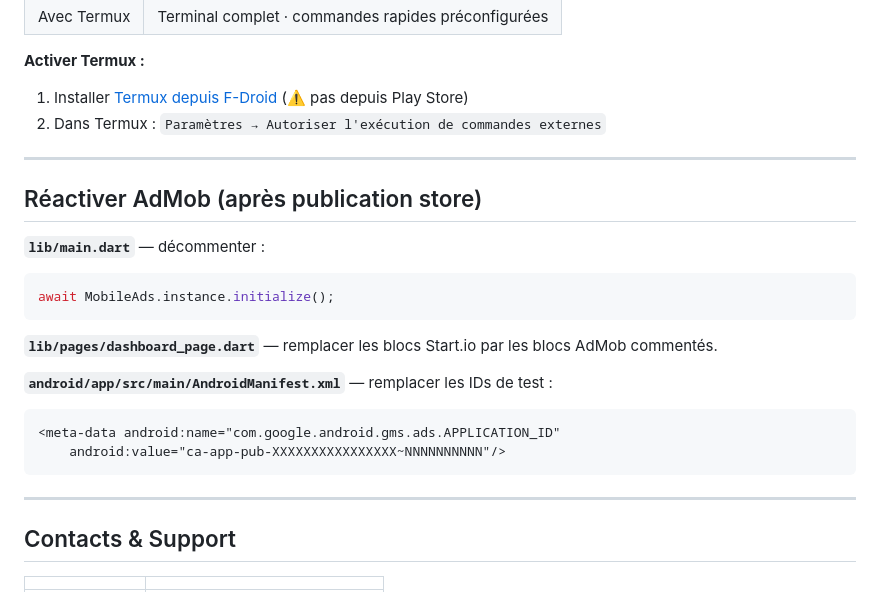
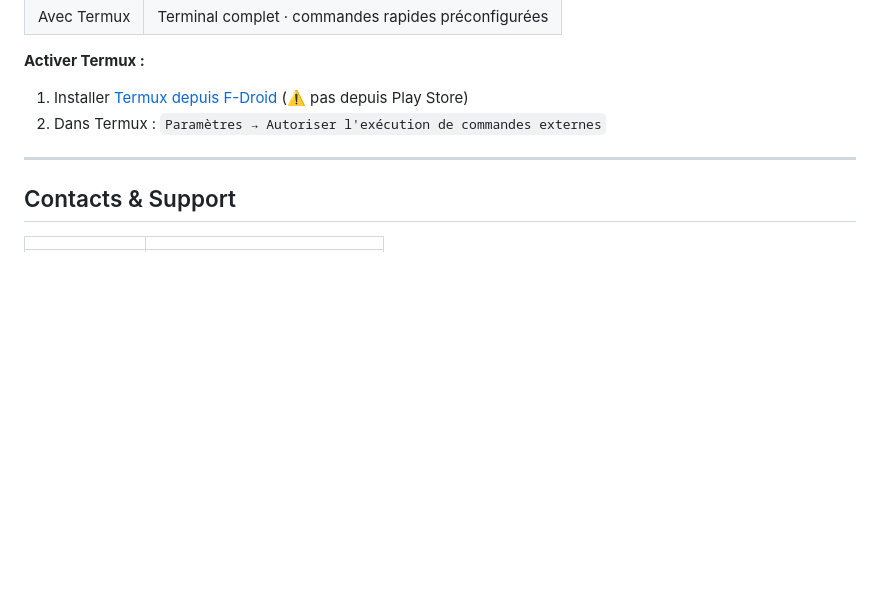
Before and after one commit to taysirdigitalgroup/taysirdigitalgroup.github.io, a Markdown page: mws-readme.md, the part around the change. Rendered like a GitHub page; blank space fills up the shorter version.

Commit message:
README édité

````diff
--- a/mws-readme.md
+++ b/mws-readme.md
@@ -279,23 +279,6 @@ La page **Console** fonctionne avec ou sans Termux :
 
 ---
 
-## Réactiver AdMob (après publication store)
-
-**`lib/main.dart`** — décommenter :
-```dart
-await MobileAds.instance.initialize();
-```
-
-**`lib/pages/dashboard_page.dart`** — remplacer les blocs Start.io par les blocs AdMob commentés.
-
-**`android/app/src/main/AndroidManifest.xml`** — remplacer les IDs de test :
-```xml
-<meta-data android:name="com.google.android.gms.ads.APPLICATION_ID"
-    android:value="ca-app-pub-XXXXXXXXXXXXXXXX~NNNNNNNNNN"/>
-```
-
----
-
 ## Contacts & Support
 
 | | |
````
